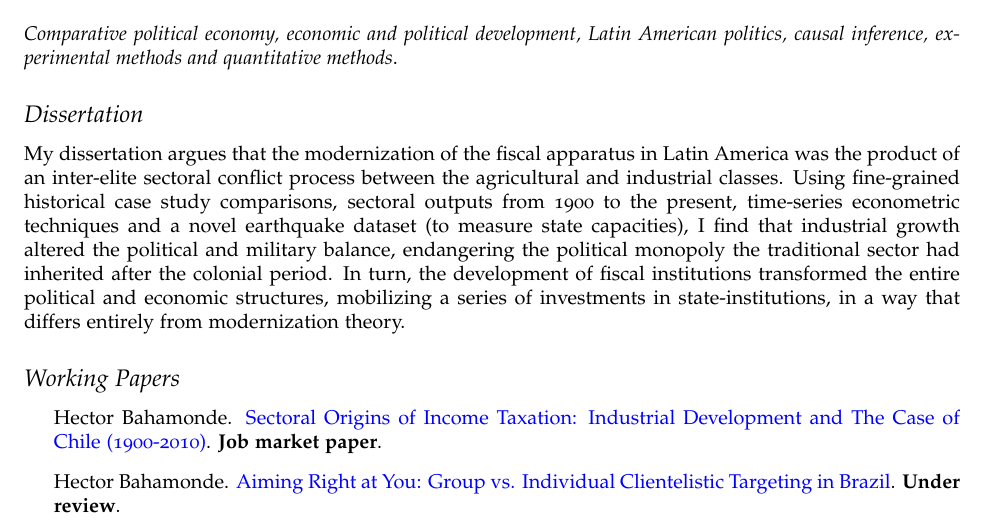
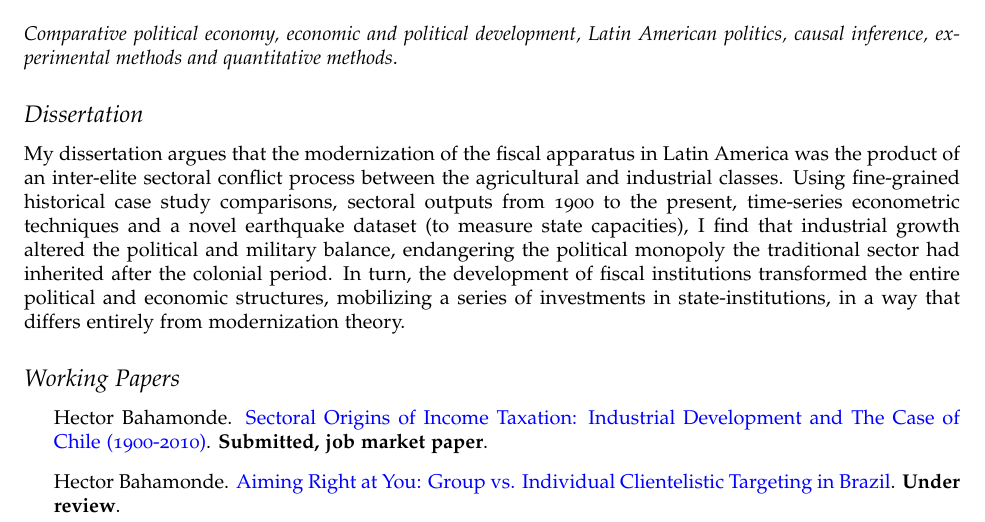
Before and after one commit to hbahamonde/Job_Market, a LaTeX CV (Bahamonde_CV.tex): part of page 1 of 3, cut so that both start at the same text. Compiled offline with pdfLaTeX.

Commit message:
new submission

```diff
--- a/Bahamonde_CV.tex
+++ b/Bahamonde_CV.tex
@@ -146,7 +146,7 @@ My dissertation argues that the modernization of the fiscal apparatus in Latin A
 \subsection*{Working Papers}
 
 \begin{itemize}
-  \item Hector Bahamonde. \href{http://github.com/hbahamonde/IncomeTaxAdoption/raw/master/Bahamonde_IncomeTaxAdoption.pdf}{Sectoral Origins of Income Taxation: Industrial Development and The Case of Chile (1900-2010)}. {\bf Job market paper}.
+  \item Hector Bahamonde. \href{http://github.com/hbahamonde/IncomeTaxAdoption/raw/master/Bahamonde_IncomeTaxAdoption.pdf}{Sectoral Origins of Income Taxation: Industrial Development and The Case of Chile (1900-2010)}. {\bf Submitted, job market paper}.
   \item Hector Bahamonde. \href{http://github.com/hbahamonde/Clientelism_paper/raw/master/Bahamonde_Clientelism_Paper.pdf}{Aiming Right at You: Group vs. Individual Clientelistic Targeting in Brazil}. {\bf Under review}.
   \item Hector Bahamonde. \emph{Does the U.S. have Healthier Democratic Values? Measuring Vote-Selling Elasticities Using a List and Conjoint Experiments}.
   \item Hector Bahamonde. \emph{Structural Transformations and State Institutions in Latin America, 1900-2010}.
```
Also changed, not shown: Bahamonde_CV.pdf.
